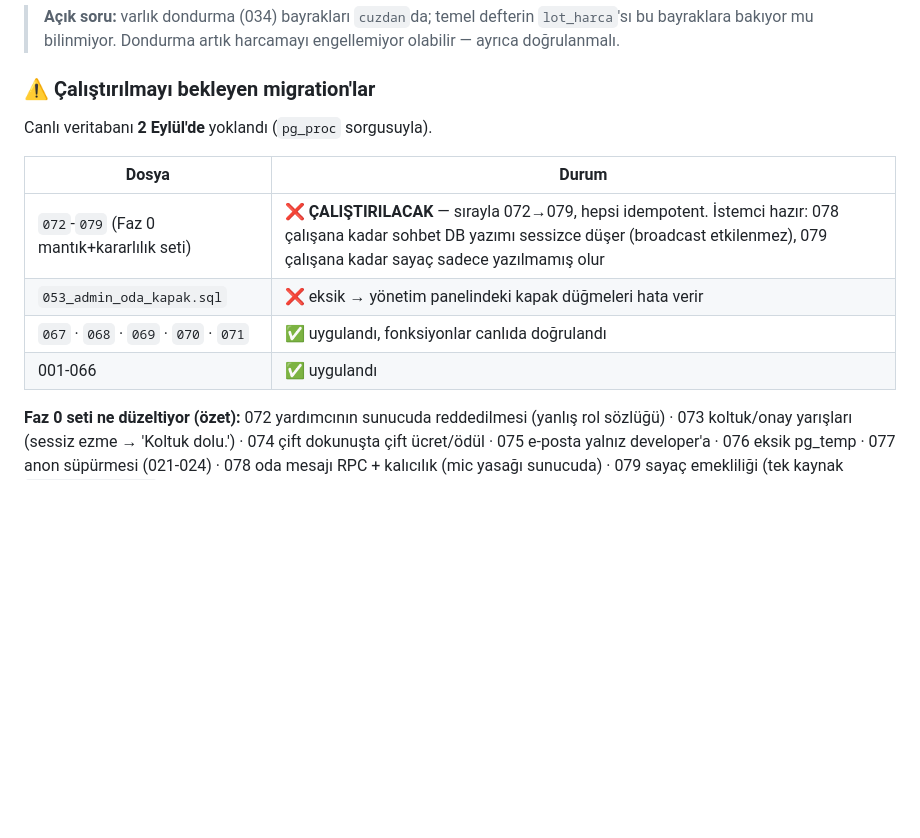
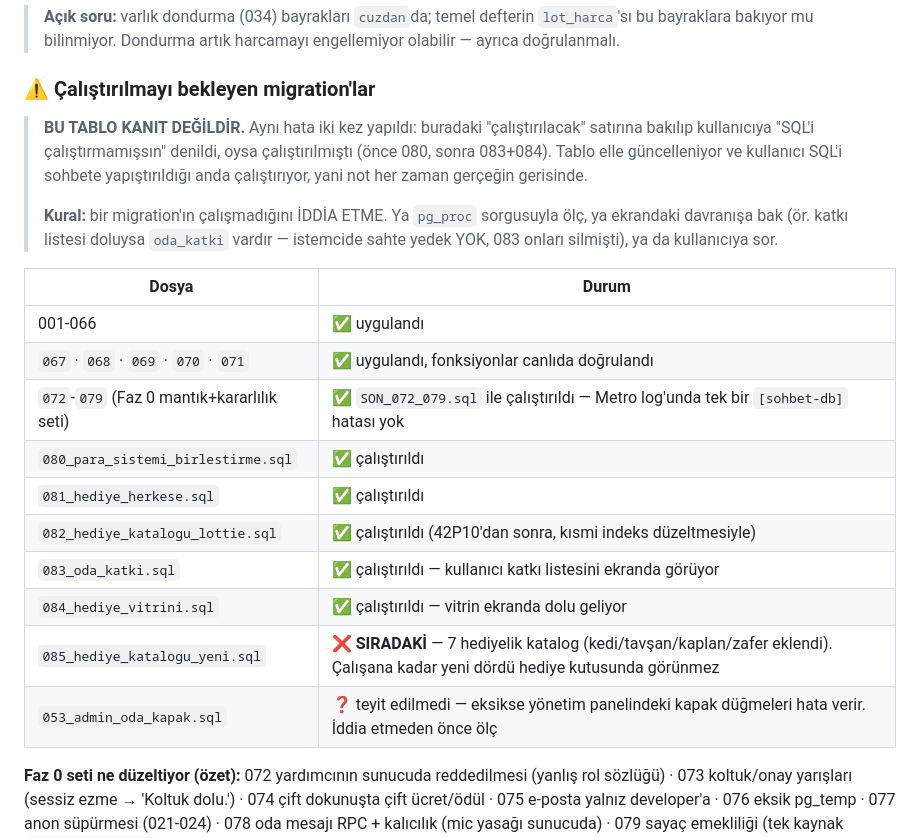
Before and after one commit to canjeinner-spec/Rn-ye-d-necegiz, a Markdown page: PROJE_DURUMU.md, the part around the change. Rendered like a GitHub page; blank space fills up the shorter version.

```diff
--- a/PROJE_DURUMU.md
+++ b/PROJE_DURUMU.md
@@ -1260,14 +1260,29 @@ Dosyanın sonunda **isteğe bağlı** ve kendini bir kez çalıştıran (iki kez
 
 ### ⚠️ Çalıştırılmayı bekleyen migration'lar
 
-Canlı veritabanı **2 Eylül'de** yoklandı (`pg_proc` sorgusuyla).
+> **BU TABLO KANIT DEĞİLDİR.** Aynı hata iki kez yapıldı: buradaki
+> "çalıştırılacak" satırına bakılıp kullanıcıya "SQL'i çalıştırmamışsın"
+> denildi, oysa çalıştırılmıştı (önce 080, sonra 083+084). Tablo elle
+> güncelleniyor ve kullanıcı SQL'i sohbete yapıştırıldığı anda çalıştırıyor,
+> yani not her zaman gerçeğin gerisinde.
+>
+> **Kural:** bir migration'ın çalışmadığını İDDİA ETME. Ya `pg_proc`
+> sorgusuyla ölç, ya ekrandaki davranışa bak (ör. katkı listesi doluysa
+> `oda_katki` vardır — istemcide sahte yedek YOK, 083 onları silmişti),
+> ya da kullanıcıya sor.
 
 | Dosya | Durum |
 |---|---|
-| `072`-`079` (Faz 0 mantık+kararlılık seti) | ❌ **ÇALIŞTIRILACAK** — sırayla 072→079, hepsi idempotent. İstemci hazır: 078 çalışana kadar sohbet DB yazımı sessizce düşer (broadcast etkilenmez), 079 çalışana kadar sayaç sadece yazılmamış olur |
-| `053_admin_oda_kapak.sql` | ❌ eksik → yönetim panelindeki kapak düğmeleri hata verir |
+| 001-066 | ✅ uygulandı |
 | `067` · `068` · `069` · `070` · `071` | ✅ uygulandı, fonksiyonlar canlıda doğrulandı |
-| 001-066 | ✅ uygulandı |
+| `072`-`079` (Faz 0 mantık+kararlılık seti) | ✅ `SON_072_079.sql` ile çalıştırıldı — Metro log'unda tek bir `[sohbet-db]` hatası yok |
+| `080_para_sistemi_birlestirme.sql` | ✅ çalıştırıldı |
+| `081_hediye_herkese.sql` | ✅ çalıştırıldı |
+| `082_hediye_katalogu_lottie.sql` | ✅ çalıştırıldı (42P10'dan sonra, kısmi indeks düzeltmesiyle) |
+| `083_oda_katki.sql` | ✅ çalıştırıldı — kullanıcı katkı listesini ekranda görüyor |
+| `084_hediye_vitrini.sql` | ✅ çalıştırıldı — vitrin ekranda dolu geliyor |
+| `085_hediye_katalogu_yeni.sql` | ❌ **SIRADAKİ** — 7 hediyelik katalog (kedi/tavşan/kaplan/zafer eklendi). Çalışana kadar yeni dördü hediye kutusunda görünmez |
+| `053_admin_oda_kapak.sql` | ❓ teyit edilmedi — eksikse yönetim panelindeki kapak düğmeleri hata verir. İddia etmeden önce ölç |
 
 **Faz 0 seti ne düzeltiyor (özet):** 072 yardımcının sunucuda reddedilmesi
 (yanlış rol sözlüğü) · 073 koltuk/onay yarışları (sessiz ezme → 'Koltuk dolu.')
```
Also changed, not shown: YOL_HARITASI.md (+9 -9 lines).
